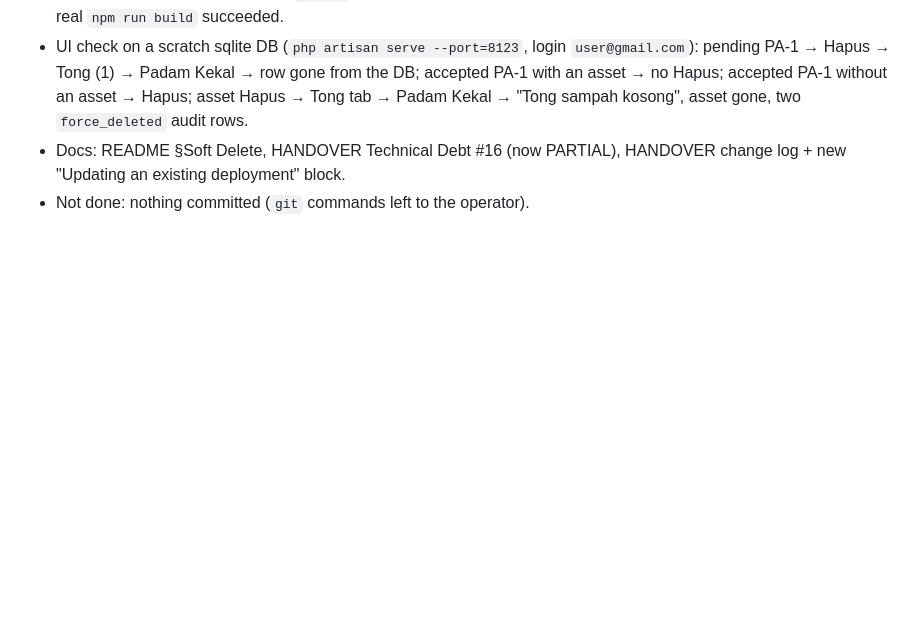
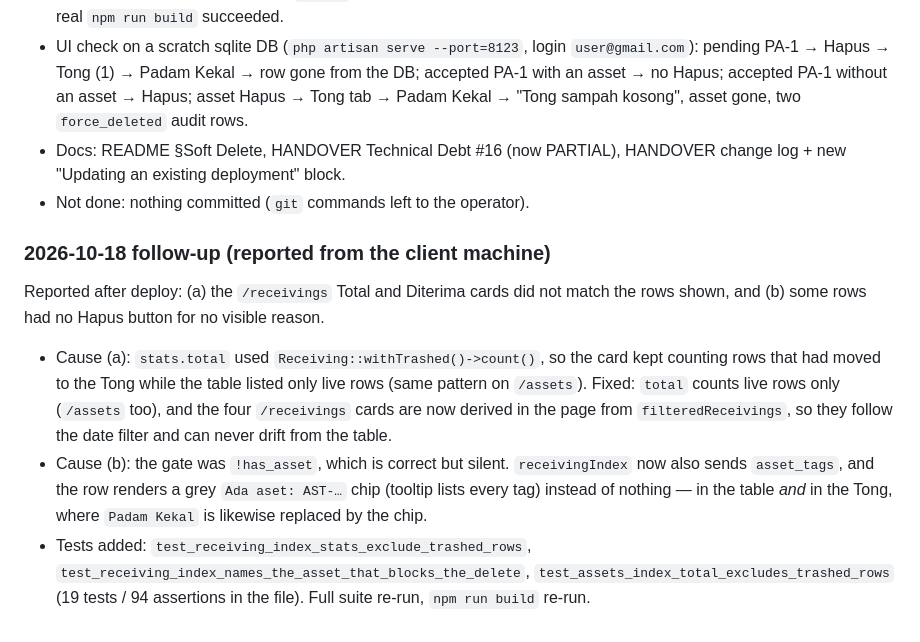
Before and after one commit to hakimisch/cairo-inventory, a Markdown page: plans/2026-10-18_tong-purge-and-receiving-delete.md, the part around the change. Drawn GitHub-style; blank space fills up the shorter version.

Commit message:
docs: record the counts/hapus follow-up fix

```diff
--- a/plans/2026-10-18_tong-purge-and-receiving-delete.md
+++ b/plans/2026-10-18_tong-purge-and-receiving-delete.md
@@ -132,3 +132,23 @@ php artisan optimize:clear
 - Docs: README §Soft Delete, HANDOVER Technical Debt #16 (now PARTIAL), HANDOVER
   change log + new "Updating an existing deployment" block.
 - Not done: nothing committed (`git` commands left to the operator).
+
+### 2026-10-18 follow-up (reported from the client machine)
+
+Reported after deploy: (a) the `/receivings` Total and Diterima cards did not
+match the rows shown, and (b) some rows had no Hapus button for no visible reason.
+
+- Cause (a): `stats.total` used `Receiving::withTrashed()->count()`, so the card
+  kept counting rows that had moved to the Tong while the table listed only live
+  rows (same pattern on `/assets`). Fixed: `total` counts live rows only
+  (`/assets` too), and the four `/receivings` cards are now derived in the page
+  from `filteredReceivings`, so they follow the date filter and can never drift
+  from the table.
+- Cause (b): the gate was `!has_asset`, which is correct but silent. `receivingIndex`
+  now also sends `asset_tags`, and the row renders a grey `Ada aset: AST-…` chip
+  (tooltip lists every tag) instead of nothing — in the table *and* in the Tong,
+  where `Padam Kekal` is likewise replaced by the chip.
+- Tests added: `test_receiving_index_stats_exclude_trashed_rows`,
+  `test_receiving_index_names_the_asset_that_blocks_the_delete`,
+  `test_assets_index_total_excludes_trashed_rows` (19 tests / 94 assertions in the
+  file). Full suite re-run, `npm run build` re-run.
```
